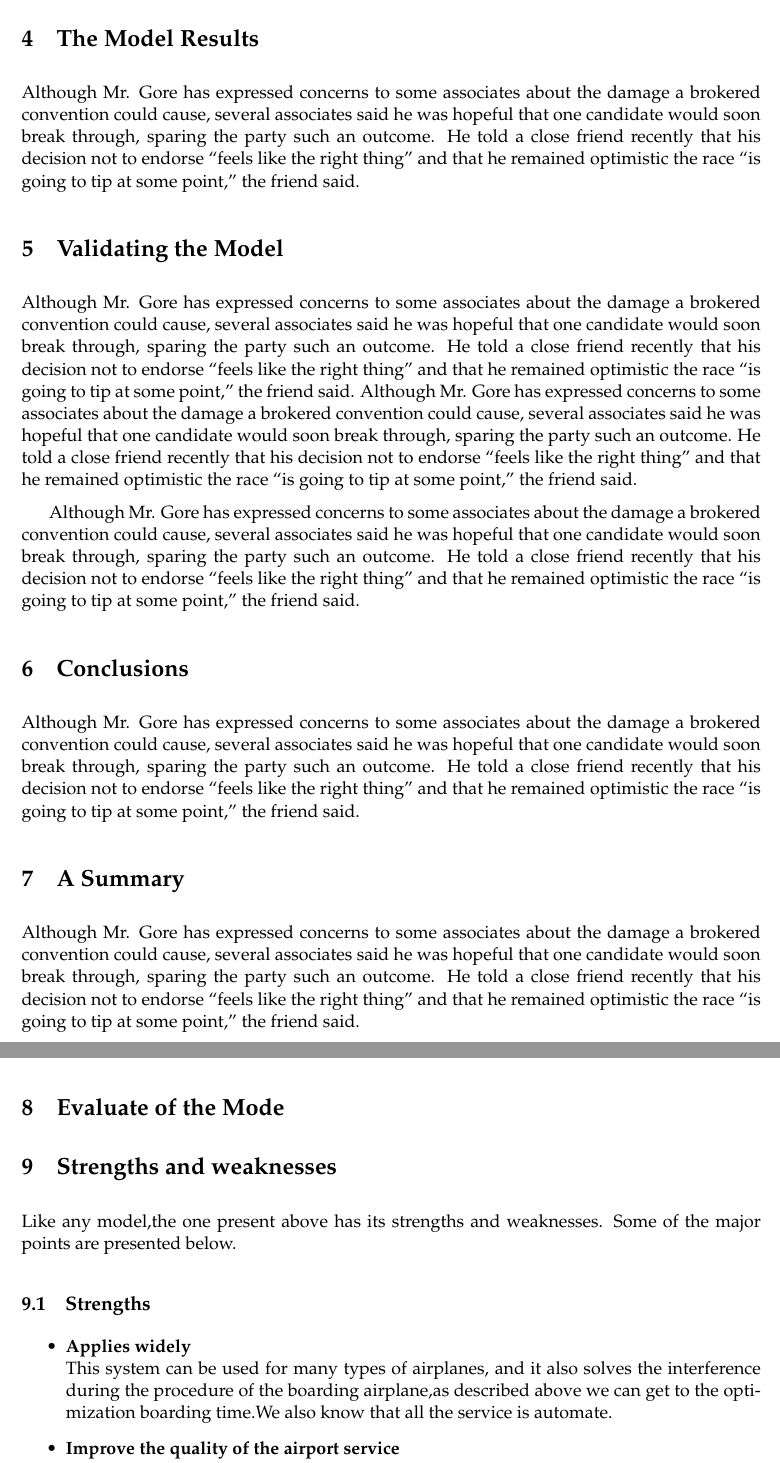
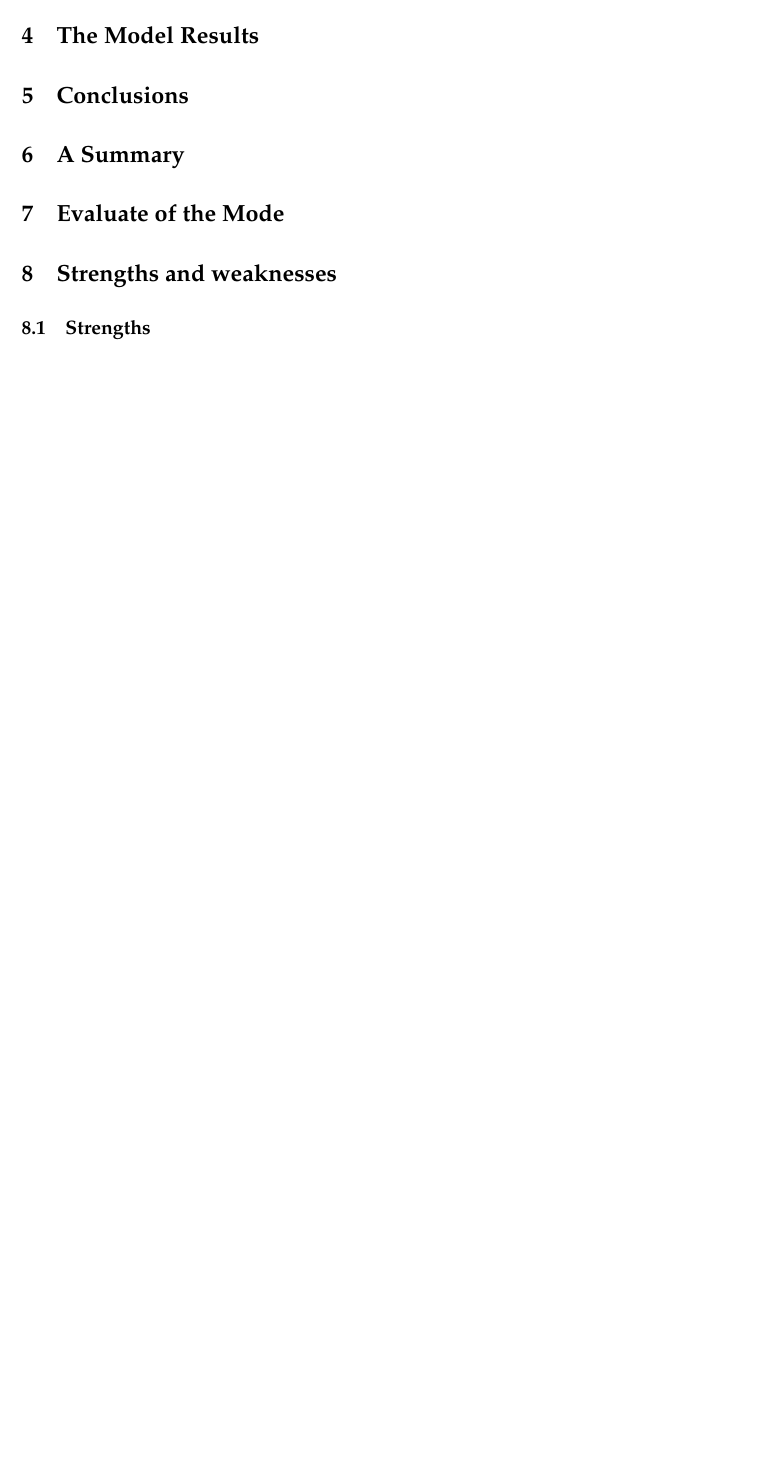
Before and after one commit to davidqiu1993/MCM-2014, a LaTeX paper (paper/MCMpaper/mcmpaper.tex, which reads paper/MCMpaper/body.tex): two parts of pages 9 and 10 of 10 before the commit and part of page 8 of 8 after it, the two joined at a grey line, cut so that both start at the same text, the shorter picture padded with empty space. Compiled offline with pdfLaTeX.

Commit message:
Signed-off-by: Sun Xiaotin <1907147243@qq.com>

```diff
--- a/paper/MCMpaper/body.tex
+++ b/paper/MCMpaper/body.tex
@@ -266,78 +242,22 @@ at some point,'' the friend said.
 
 %===============================模型结果============================================
 \section{The Model Results}
-Although Mr. Gore has expressed concerns to some associates about
-the damage a brokered convention could cause, several associates
-said he was hopeful that one candidate would soon break through,
-sparing the party such an outcome. He told a close friend recently
-that his decision not to endorse ``feels like the right thing''
-and that he remained optimistic the race ``is going to tip at some
-point,'' the friend said.
 
 
-%========================模型的实效分析（适应性说明）=============================
+\section{Conclusions}
 
-\section{Validating the Model}%确认模型，使之合理。
-Although Mr. Gore has expressed concerns to some associates about
-the damage a brokered convention could cause, several associates
-said he was hopeful that one candidate would soon break through,
-sparing the party such an outcome. He told a close friend recently
-that his decision not to endorse ``feels like the right thing''
-and that he remained optimistic the race ``is going to tip at some
-point,'' the friend said. Although Mr. Gore has expressed concerns
-to some associates about the damage a brokered convention could
-cause, several associates said he was hopeful that one candidate
-would soon break through, sparing the party such an outcome. He
-told a close friend recently that his decision not to endorse
-``feels like the right thing'' and that he remained optimistic the
-race ``is going to tip at some point,'' the friend said.
+\section{A Summary    }
 
-
-Although Mr. Gore has expressed concerns to some associates about
-the damage a brokered convention could cause, several associates
-said he was hopeful that one candidate would soon break through,
-sparing the party such an outcome. He told a close friend recently
-that his decision not to endorse ``feels like the right thing''
-and that he remained optimistic the race ``is going to tip at some
-point,'' the friend said.
-
-\section{Conclusions}
-Although Mr. Gore has expressed concerns to some associates about
-the damage a brokered convention could cause, several associates
-said he was hopeful that one candidate would soon break through,
-sparing the party such an outcome. He told a close friend recently
-that his decision not to endorse ``feels like the right thing''
-and that he remained optimistic the race ``is going to tip at some
-point,'' the friend said.
-\section{A Summary    }
-Although Mr. Gore has expressed concerns to some associates about
-the damage a brokered convention could cause, several associates
-said he was hopeful that one candidate would soon break through,
-sparing the party such an outcome. He told a close friend recently
-that his decision not to endorse ``feels like the right thing''
-and that he remained optimistic the race ``is going to tip at some
-point,'' the friend said.
 %================================总体评价==============================
 \section{Evaluate of the Mode}
 
 %======================================================================
 \section{Strengths and weaknesses}
-Like any model,the one present above has its strengths and
-weaknesses. Some of the major points are presented below.
+
 
 %============================模型=优点====================================
 \subsection{Strengths}
-\begin{itemize}
-\item \textbf{Applies widely}\\
-This  system can be used for many types of airplanes, and it also
-solves the interference during  the procedure of the boarding
-airplane,as described above we can get to the  optimization
-boarding time.We also know that all the service is automate.
-\item \textbf{Improve the quality of the airport service}\\
-Balancing the cost of the cost and the benefit, it will bring in
-more convenient  for airport and passengers.It also saves many
-human resources for the airline. \item \textbf{}
-\end{itemize}
+
 
 
 
```
Also changed, not shown: paper/MCMpaper/mcmpaper.pdf, paper/MCMpaper/body.tex (78 more changed lines), 3 other files.
